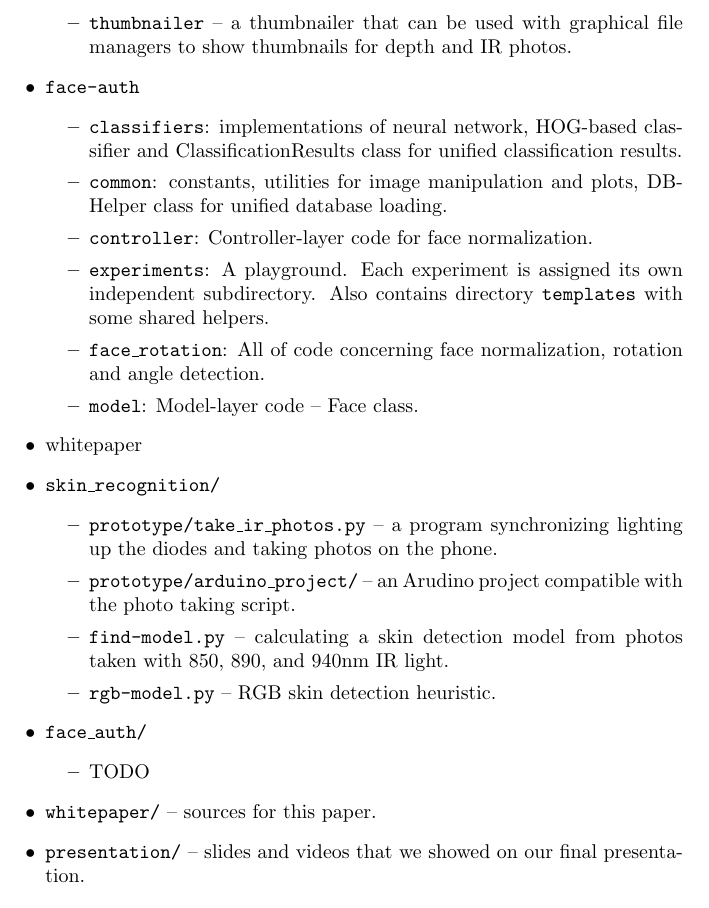
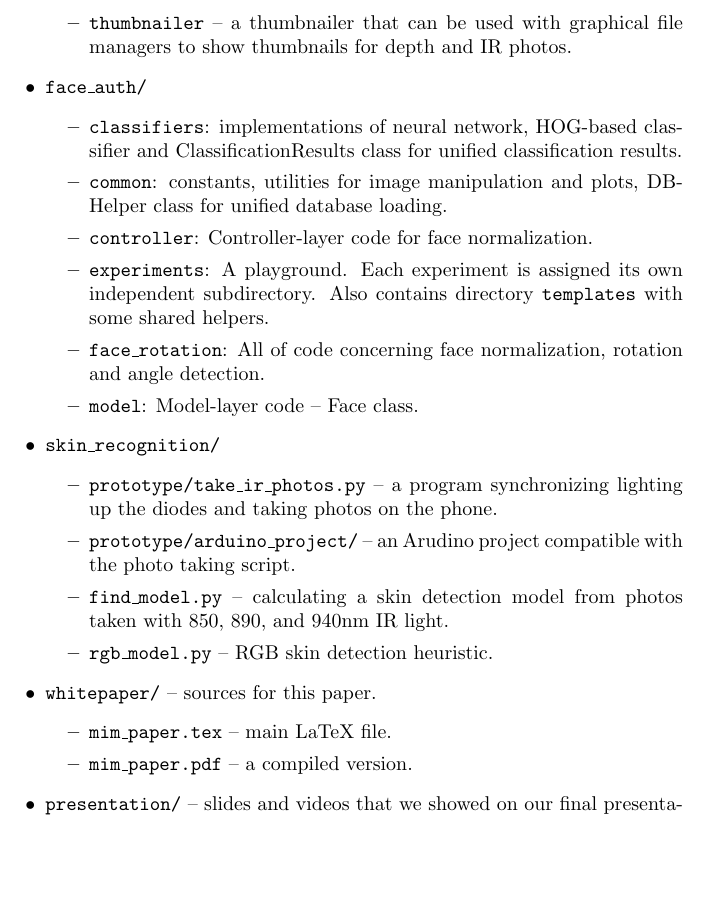
Before and after one commit to tomaszgarbus/rgbd-face-auth, a LaTeX thesis (whitepaper/temp-paper.tex, which reads whitepaper/surroundings/formal-ending.tex): part of page 44 of 46, cut so that both start at the same text, the shorter picture padded with empty space. Compiled offline with pdfLaTeX.

Commit message:
Minor changes to CD content

```diff
--- a/whitepaper/surroundings/formal-ending.tex
+++ b/whitepaper/surroundings/formal-ending.tex
@@ -129,7 +130,7 @@
             \item \texttt{thumbnailer} -- a thumbnailer that can be used with graphical
                   file managers to show thumbnails for depth and IR photos.
         \end{itemize}
-        \item \texttt{face-auth}
+        \item \texttt{face\_auth/}
         \begin{itemize}
             \item \texttt{classifiers}: implementations of neural network,
                   HOG-based classifier and ClassificationResults class for
@@ -144,24 +145,22 @@
                   and angle detection.
             \item \texttt{model}: Model-layer code -- Face class.
         \end{itemize}
-        \item whitepaper
         \item \texttt{skin\_recognition/}
         \begin{itemize}
             \item \texttt{prototype/take\_ir\_photos.py} -- a program synchronizing
                   lighting up the diodes and taking photos on the phone.
             \item \texttt{prototype/arduino\_project/} -- an Arudino project
                   compatible with the photo taking script.
-          \item \texttt{find-model.py} -- calculating a skin detection model from
+            \item \texttt{find\_model.py} -- calculating a skin detection model from
                   photos taken with 850, 890, and 940nm IR light.
-          \item \texttt{rgb-model.py} -- RGB skin detection heuristic.
-      \end{itemize}
-      \item \texttt{face\_auth/}
-      \begin{itemize}
-          \item TODO
+            \item \texttt{rgb\_model.py} -- RGB skin detection heuristic.
         \end{itemize}
         \item \texttt{whitepaper/} -- sources for this paper.
+        \begin{itemize}
+            \item \texttt{mim\_paper.tex} -- main LaTeX file.
+            \item \texttt{mim\_paper.pdf} -- a compiled version.
+        \end{itemize}
         \item \texttt{presentation/} -- slides and videos that we showed on our
               final presentation.
         \item \texttt{poster.pdf} -- our poster.
-
     \end{itemize}
```
Also changed, not shown: whitepaper/surroundings/formal-ending.tex (1 more changed lines). Lines whose indentation alone changed are shown as unchanged.
